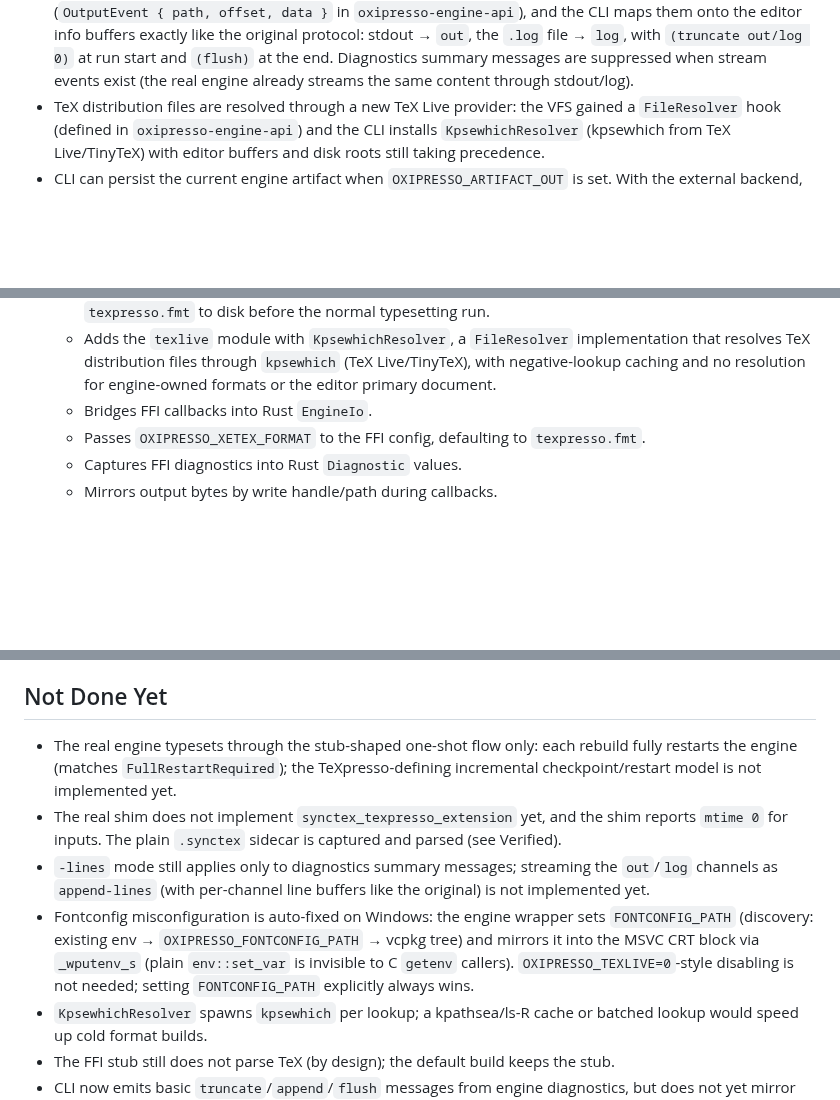
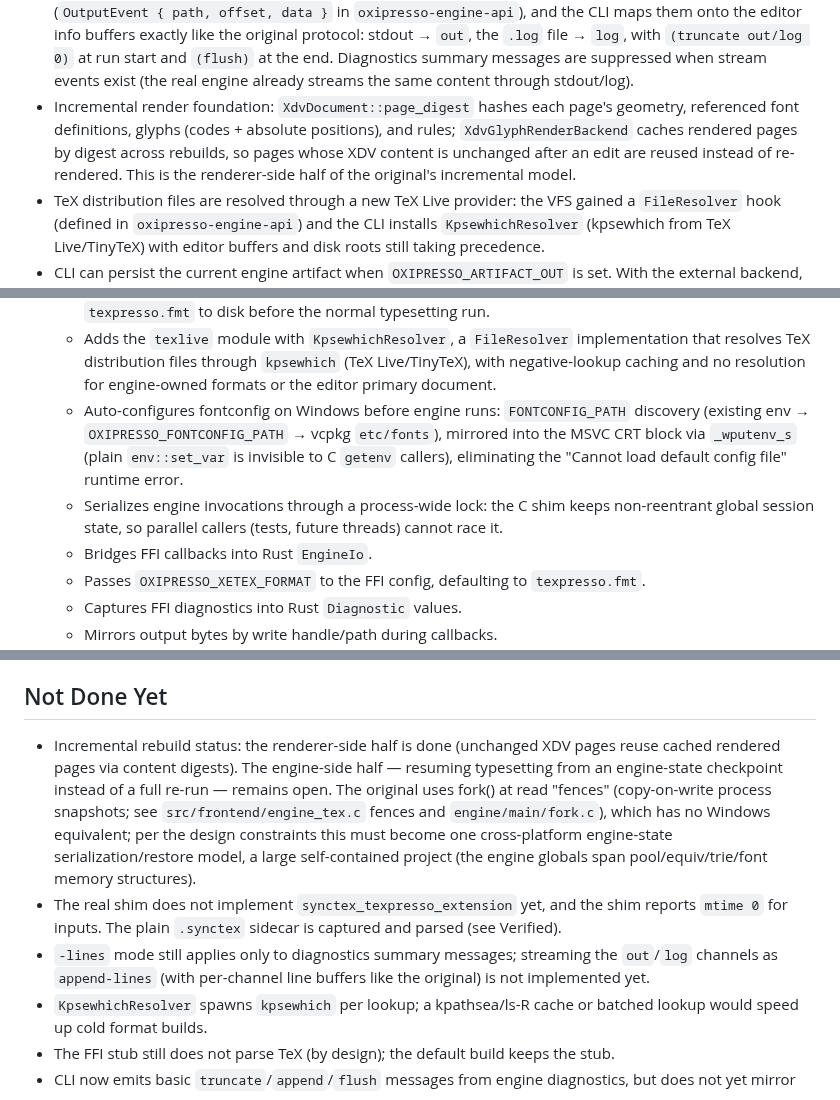
Before and after one commit to EliorFoy/oxipresso, a Markdown page: AGENTS.md, 3 parts joined by grey strips. Rendered like a GitHub page; blank space fills up the shorter version.

Commit message:
AGENTS.md: document incremental render foundation and checkpoint research

```diff
--- a/AGENTS.md
+++ b/AGENTS.md
@@ -25,6 +25,7 @@ Engine policy:
 - The real engine now runs end to end: `XetexEngine::initialize` bootstraps `texpresso.fmt` in INI mode from the format source (default `xelatex.ini`) when the format file is missing, persists it to `OXIPRESSO_XETEX_FORMAT`, and then typesets the root document, producing real XDV artifacts through `EngineIo`.
 - The real shim enables SyncTeX for normal runs (`synctex_enabled=1`, plain text via `synctex_use_gz=0`): the engine's `<jobname>.synctex` write is captured through the output mirror, exposed through `XetexEngine::output_synctex()`, and feeds the existing CLI `synctex-forward`/`OXIPRESSO_SYNCTEX_OUT` plumbing.
 - The engine reports incremental output-stream writes through `TypesettingEngine::take_output_events()` (`OutputEvent { path, offset, data }` in `oxipresso-engine-api`), and the CLI maps them onto the editor info buffers exactly like the original protocol: stdout → `out`, the `.log` file → `log`, with `(truncate out/log 0)` at run start and `(flush)` at the end. Diagnostics summary messages are suppressed when stream events exist (the real engine already streams the same content through stdout/log).
+- Incremental render foundation: `XdvDocument::page_digest` hashes each page's geometry, referenced font definitions, glyphs (codes + absolute positions), and rules; `XdvGlyphRenderBackend` caches rendered pages by digest across rebuilds, so pages whose XDV content is unchanged after an edit are reused instead of re-rendered. This is the renderer-side half of the original's incremental model.
 - TeX distribution files are resolved through a new TeX Live provider: the VFS gained a `FileResolver` hook (defined in `oxipresso-engine-api`) and the CLI installs `KpsewhichResolver` (kpsewhich from TeX Live/TinyTeX) with editor buffers and disk roots still taking precedence.
 - CLI can persist the current engine artifact when `OXIPRESSO_ARTIFACT_OUT` is set. With the external backend, this writes a real PDF.
 - Produced engine artifacts are now also passed through an internal viewer metadata pipeline.
@@ -103,6 +104,8 @@ Implemented crates:
   - Reports engine name `xetex-ffi-stub` in stub mode and `xetex-real` in real mode; `XetexEngine::real_mode()` exposes the linked shim kind.
   - Bootstraps the format in real mode: when `OXIPRESSO_XETEX_FORMAT` is missing, `initialize` runs the engine in INI mode with the format source (`OXIPRESSO_XETEX_FORMAT_SOURCE`, default `xelatex.ini`) as primary input, requires a spotless run plus nonempty format output, and persists the produced `texpresso.fmt` to disk before the normal typesetting run.
   - Adds the `texlive` module with `KpsewhichResolver`, a `FileResolver` implementation that resolves TeX distribution files through `kpsewhich` (TeX Live/TinyTeX), with negative-lookup caching and no resolution for engine-owned formats or the editor primary document.
+  - Auto-configures fontconfig on Windows before engine runs: `FONTCONFIG_PATH` discovery (existing env → `OXIPRESSO_FONTCONFIG_PATH` → vcpkg `etc/fonts`), mirrored into the MSVC CRT block via `_wputenv_s` (plain `env::set_var` is invisible to C `getenv` callers), eliminating the "Cannot load default config file" runtime error.
+  - Serializes engine invocations through a process-wide lock: the C shim keeps non-reentrant global session state, so parallel callers (tests, future threads) cannot race it.
   - Bridges FFI callbacks into Rust `EngineIo`.
   - Passes `OXIPRESSO_XETEX_FORMAT` to the FFI config, defaulting to `texpresso.fmt`.
   - Captures FFI diagnostics into Rust `Diagnostic` values.
@@ -418,10 +421,9 @@ Result:
 
 ## Not Done Yet
 
-- The real engine typesets through the stub-shaped one-shot flow only: each rebuild fully restarts the engine (matches `FullRestartRequired`); the TeXpresso-defining incremental checkpoint/restart model is not implemented yet.
+- Incremental rebuild status: the renderer-side half is done (unchanged XDV pages reuse cached rendered pages via content digests). The engine-side half — resuming typesetting from an engine-state checkpoint instead of a full re-run — remains open. The original uses fork() at read "fences" (copy-on-write process snapshots; see `src/frontend/engine_tex.c` fences and `engine/main/fork.c`), which has no Windows equivalent; per the design constraints this must become one cross-platform engine-state serialization/restore model, a large self-contained project (the engine globals span pool/equiv/trie/font memory structures).
 - The real shim does not implement `synctex_texpresso_extension` yet, and the shim reports `mtime 0` for inputs. The plain `.synctex` sidecar is captured and parsed (see Verified).
 - `-lines` mode still applies only to diagnostics summary messages; streaming the `out`/`log` channels as `append-lines` (with per-channel line buffers like the original) is not implemented yet.
-- Fontconfig misconfiguration is auto-fixed on Windows: the engine wrapper sets `FONTCONFIG_PATH` (discovery: existing env → `OXIPRESSO_FONTCONFIG_PATH` → vcpkg tree) and mirrors it into the MSVC CRT block via `_wputenv_s` (plain `env::set_var` is invisible to C `getenv` callers). `OXIPRESSO_TEXLIVE=0`-style disabling is not needed; setting `FONTCONFIG_PATH` explicitly always wins.
 - `KpsewhichResolver` spawns `kpsewhich` per lookup; a kpathsea/ls-R cache or batched lookup would speed up cold format builds.
 - The FFI stub still does not parse TeX (by design); the default build keeps the stub.
 - CLI now emits basic `truncate`/`append`/`flush` messages from engine diagnostics, but does not yet mirror every TeXpresso input-file/indexing nuance from the original engine.
```
